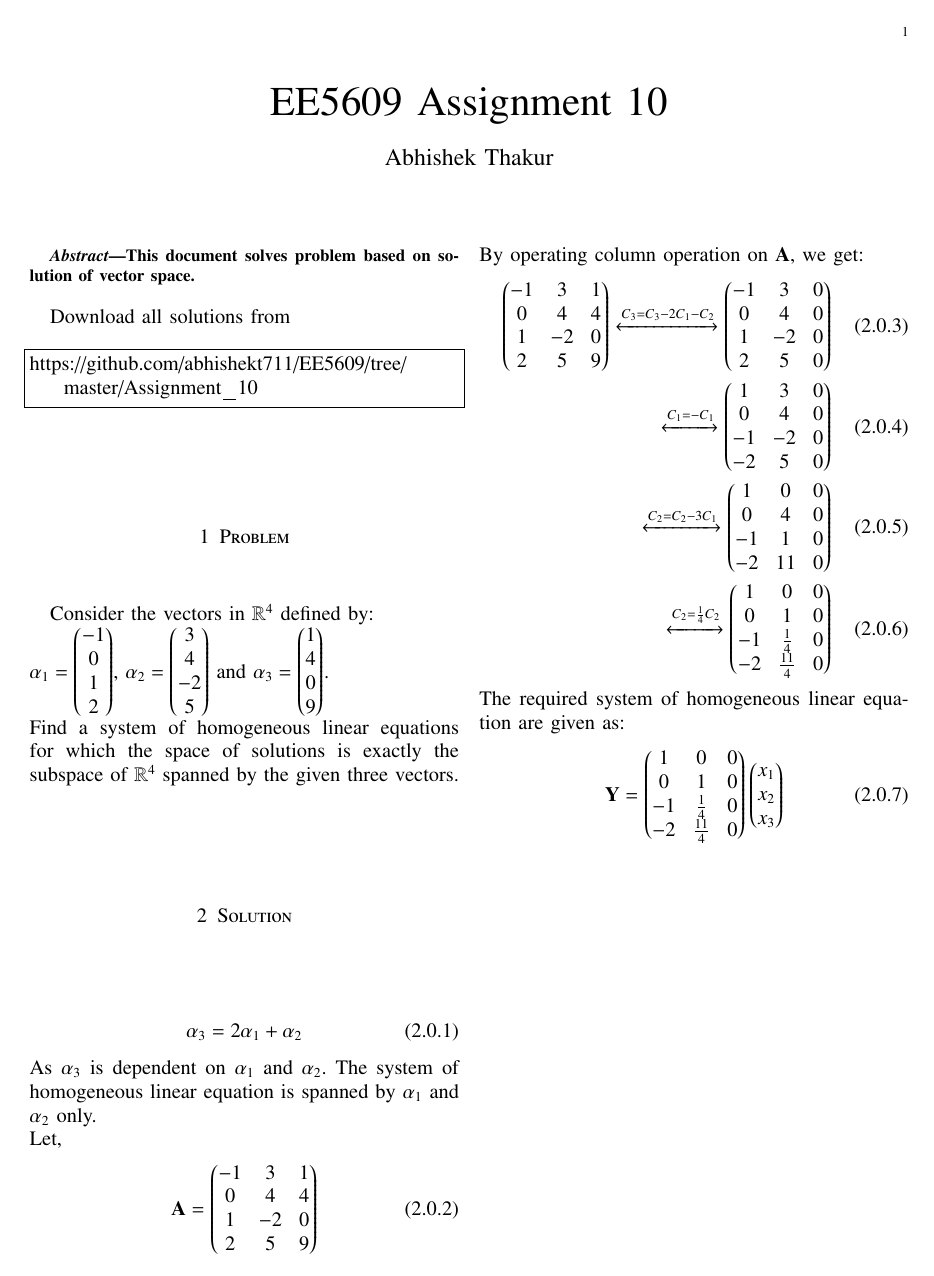
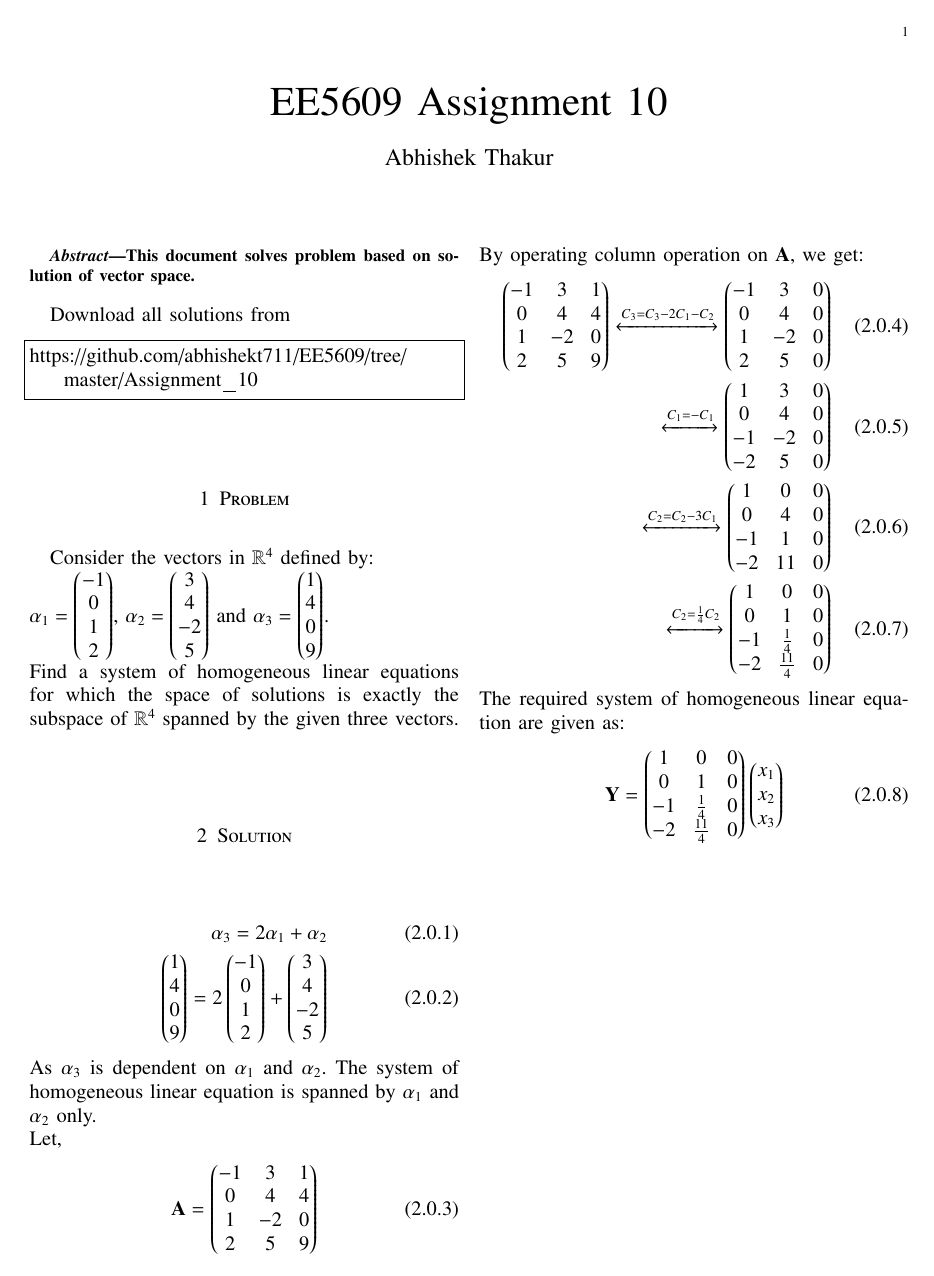
Before and after one commit to abhishekt711/EE5609, a LaTeX problem sheet (Assignment_10/Assignment_10.tex): the whole page. Compiled offline with pdfLaTeX.

Commit message:
Update Assignment_10.tex

```diff
--- a/Assignment_10/Assignment_10.tex
+++ b/Assignment_10/Assignment_10.tex
@@ -143,7 +143,8 @@ $\alpha_1=\myvec{-1\\0\\1\\2}$, $\alpha_2=\myvec{3\\4\\-2\\5}$ and $\alpha_3=\my
 Find a system of homogeneous linear equations for which the space of solutions is exactly the subspace of $\mathbb{R}^4$ spanned by the given three vectors.\\
 \section{Solution}
 \begin{align}
-\alpha_3=2\alpha_1+\alpha_2
+\alpha_3=2\alpha_1+\alpha_2\\
+\myvec{1\\4\\0\\9}=2\myvec{-1\\0\\1\\2}+\myvec{3\\4\\-2\\5}
 \end{align}
 As $\alpha_3$ is dependent on $\alpha_1$ and $\alpha_2$. The system of homogeneous linear equation is spanned by $\alpha_1$ and $\alpha_2$ only.\\
 Let,
```
